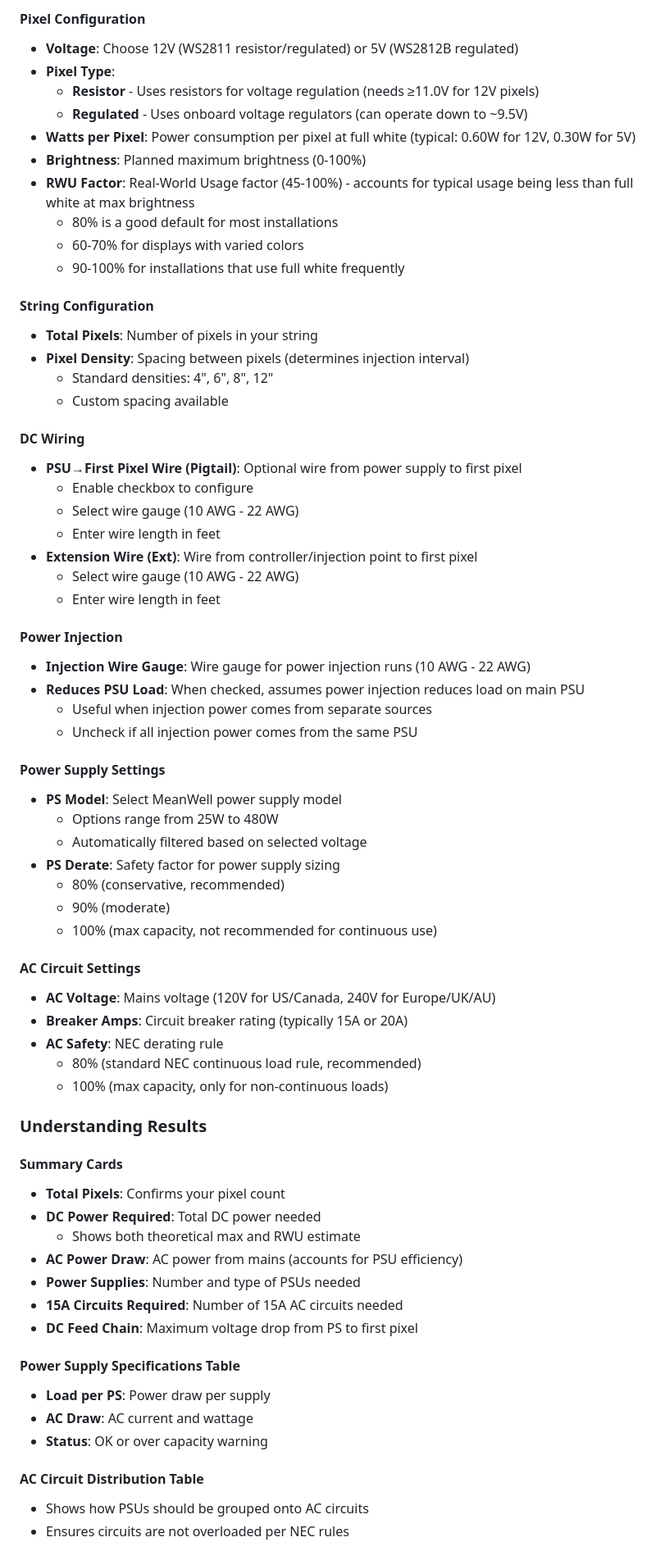
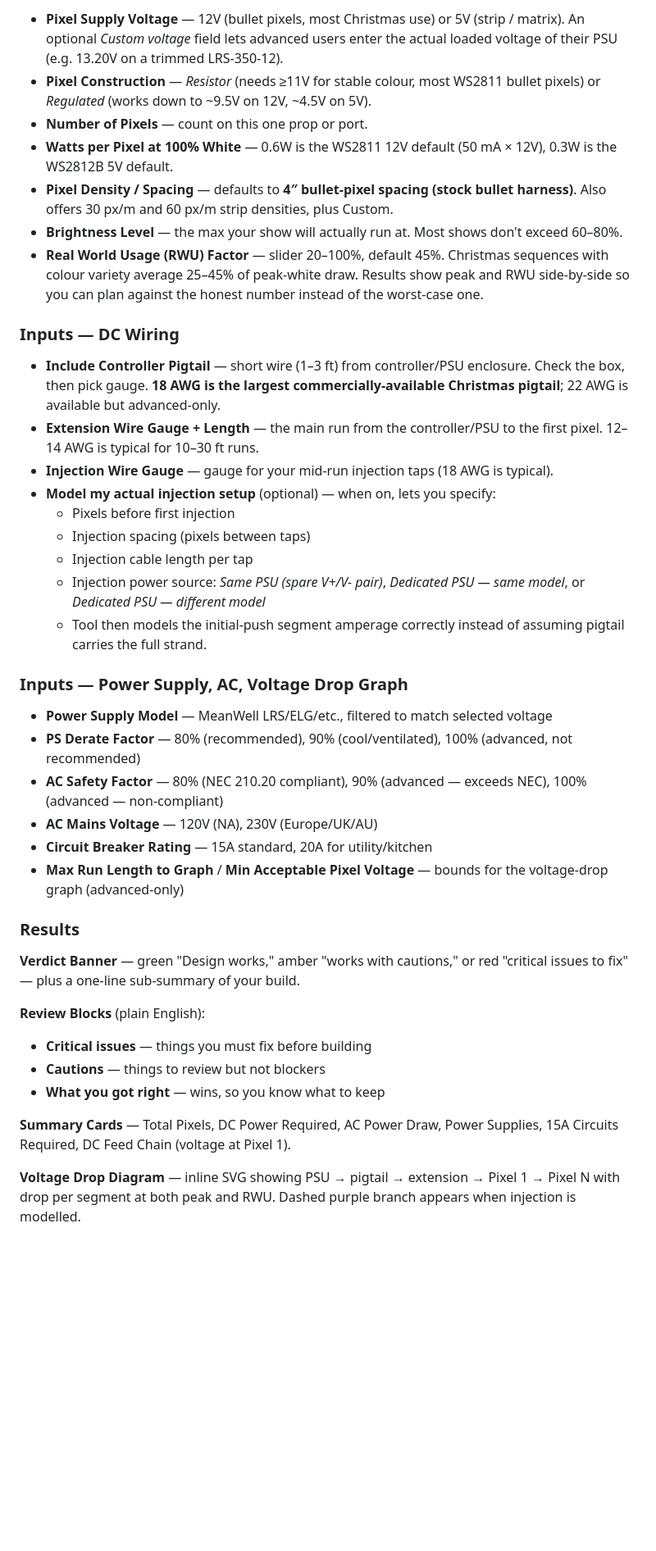
Before and after one commit to Silvester13-SOS/pixel-power-calculator, a Markdown page: README.md, the part around one of its changes. Shown at 82% size. GitHub-like rendering; blank space fills up the shorter version.

```diff
--- a/README.md
+++ b/README.md
@@ -49,70 +53,43 @@ This mode is ideal for calculating power requirements for basic pixel strings.
 
-#### Pixel Configuration
-- **Voltage**: Choose 12V (WS2811 resistor/regulated) or 5V (WS2812B regulated)
-- **Pixel Type**:
-  - **Resistor** - Uses resistors for voltage regulation (needs ≥11.0V for 12V pixels)
-  - **Regulated** - Uses onboard voltage regulators (can operate down to ~9.5V)
-- **Watts per Pixel**: Power consumption per pixel at full white (typical: 0.60W for 12V, 0.30W for 5V)
-- **Brightness**: Planned maximum brightness (0-100%)
-- **RWU Factor**: Real-World Usage factor (45-100%) - accounts for typical usage being less than full white at max brightness
-  - 80% is a good default for most installations
-  - 60-70% for displays with varied colors
-  - 90-100% for installations that use full white frequently
+- **Pixel Supply Voltage** — 12V (bullet pixels, most Christmas use) or 5V (strip / matrix). An optional *Custom voltage* field lets advanced users enter the actual loaded voltage of their PSU (e.g. 13.20V on a trimmed LRS-350-12).
+- **Pixel Construction** — *Resistor* (needs ≥11V for stable colour, most WS2811 bullet pixels) or *Regulated* (works down to ~9.5V on 12V, ~4.5V on 5V).
+- **Number of Pixels** — count on this one prop or port.
+- **Watts per Pixel at 100% White** — 0.6W is the WS2811 12V default (50 mA × 12V), 0.3W is the WS2812B 5V default.
+- **Pixel Density / Spacing** — defaults to **4″ bullet-pixel spacing (stock bullet harness)**. Also offers 30 px/m and 60 px/m strip densities, plus Custom.
+- **Brightness Level** — the max your show will actually run at. Most shows don't exceed 60–80%.
+- **Real World Usage (RWU) Factor** — slider 20–100%, default 45%. Christmas sequences with colour variety average 25–45% of peak-white draw. Results show peak and RWU side-by-side so you can plan against the honest number instead of the worst-case one.
 
-#### String Configuration
-- **Total Pixels**: Number of pixels in your string
-- **Pixel Density**: Spacing between pixels (determines injection interval)
-  - Standard densities: 4", 6", 8", 12"
-  - Custom spacing available
+### Inputs — DC Wiring
 
-#### DC Wiring
-- **PSU→First Pixel Wire (Pigtail)**: Optional wire from power supply to first pixel
-  - Enable checkbox to configure
-  - Select wire gauge (10 AWG - 22 AWG)
-  - Enter wire length in feet
-- **Extension Wire (Ext)**: Wire from controller/injection point to first pixel
-  - Select wire gauge (10 AWG - 22 AWG)
-  - Enter wire length in feet
+- **Include Controller Pigtail** — short wire (1–3 ft) from controller/PSU enclosure. Check the box, then pick gauge. **18 AWG is the largest commercially-available Christmas pigtail**; 22 AWG is available but advanced-only.
+- **Extension Wire Gauge + Length** — the main run from the controller/PSU to the first pixel. 12–14 AWG is typical for 10–30 ft runs.
+- **Injection Wire Gauge** — gauge for your mid-run injection taps (18 AWG is typical).
+- **Model my actual injection setup** (optional) — when on, lets you specify:
+  - Pixels before first injection
+  - Injection spacing (pixels between taps)
+  - Injection cable length per tap
+  - Injection power source: *Same PSU (spare V+/V- pair)*, *Dedicated PSU — same model*, or *Dedicated PSU — different model*
+  - Tool then models the initial-push segment amperage correctly instead of assuming pigtail carries the full strand.
 
-#### Power Injection
-- **Injection Wire Gauge**: Wire gauge for power injection runs (10 AWG - 22 AWG)
-- **Reduces PSU Load**: When checked, assumes power injection reduces load on main PSU
-  - Useful when injection power comes from separate sources
-  - Uncheck if all injection power comes from the same PSU
+### Inputs — Power Supply, AC, Voltage Drop Graph
 
-#### Power Supply Settings
-- **PS Model**: Select MeanWell power supply model
-  - Options range from 25W to 480W
-  - Automatically filtered based on selected voltage
-- **PS Derate**: Safety factor for power supply sizing
-  - 80% (conservative, recommended)
-  - 90% (moderate)
-  - 100% (max capacity, not recommended for continuous use)
+- **Power Supply Model** — MeanWell LRS/ELG/etc., filtered to match selected voltage
+- **PS Derate Factor** — 80% (recommended), 90% (cool/ventilated), 100% (advanced, not recommended)
+- **AC Safety Factor** — 80% (NEC 210.20 compliant), 90% (advanced — exceeds NEC), 100% (advanced — non-compliant)
+- **AC Mains Voltage** — 120V (NA), 230V (Europe/UK/AU)
+- **Circuit Breaker Rating** — 15A standard, 20A for utility/kitchen
+- **Max Run Length to Graph** / **Min Acceptable Pixel Voltage** — bounds for the voltage-drop graph (advanced-only)
 
-#### AC Circuit Settings
-- **AC Voltage**: Mains voltage (120V for US/Canada, 240V for Europe/UK/AU)
-- **Breaker Amps**: Circuit breaker rating (typically 15A or 20A)
-- **AC Safety**: NEC derating rule
-  - 80% (standard NEC continuous load rule, recommended)
-  - 100% (max capacity, only for non-continuous loads)
+### Results
 
-### Understanding Results
+**Verdict Banner** — green "Design works," amber "works with cautions," or red "critical issues to fix" — plus a one-line sub-summary of your build.
 
-#### Summary Cards
-- **Total Pixels**: Confirms your pixel count
-- **DC Power Required**: Total DC power needed
-  - Shows both theoretical max and RWU estimate
-- **AC Power Draw**: AC power from mains (accounts for PSU efficiency)
-- **Power Supplies**: Number and type of PSUs needed
-- **15A Circuits Required**: Number of 15A AC circuits needed
-- **DC Feed Chain**: Maximum voltage drop from PS to first pixel
+**Review Blocks** (plain English):
+- **Critical issues** — things you must fix before building
+- **Cautions** — things to review but not blockers
+- **What you got right** — wins, so you know what to keep
 
-#### Power Supply Specifications Table
-- **Load per PS**: Power draw per supply
-- **AC Draw**: AC current and wattage
-- **Status**: OK or over capacity warning
+**Summary Cards** — Total Pixels, DC Power Required, AC Power Draw, Power Supplies, 15A Circuits Required, DC Feed Chain (voltage at Pixel 1).
 
-#### AC Circuit Distribution Table
-- Shows how PSUs should be grouped onto AC circuits
-- Ensures circuits are not overloaded per NEC rules
+**Voltage Drop Diagram** — inline SVG showing PSU → pigtail → extension → Pixel 1 → Pixel N with drop per segment at both peak and RWU. Dashed purple branch appears when injection is modelled.
 
```
Also changed, not shown: other parts of README.md (+132 -339 lines).
